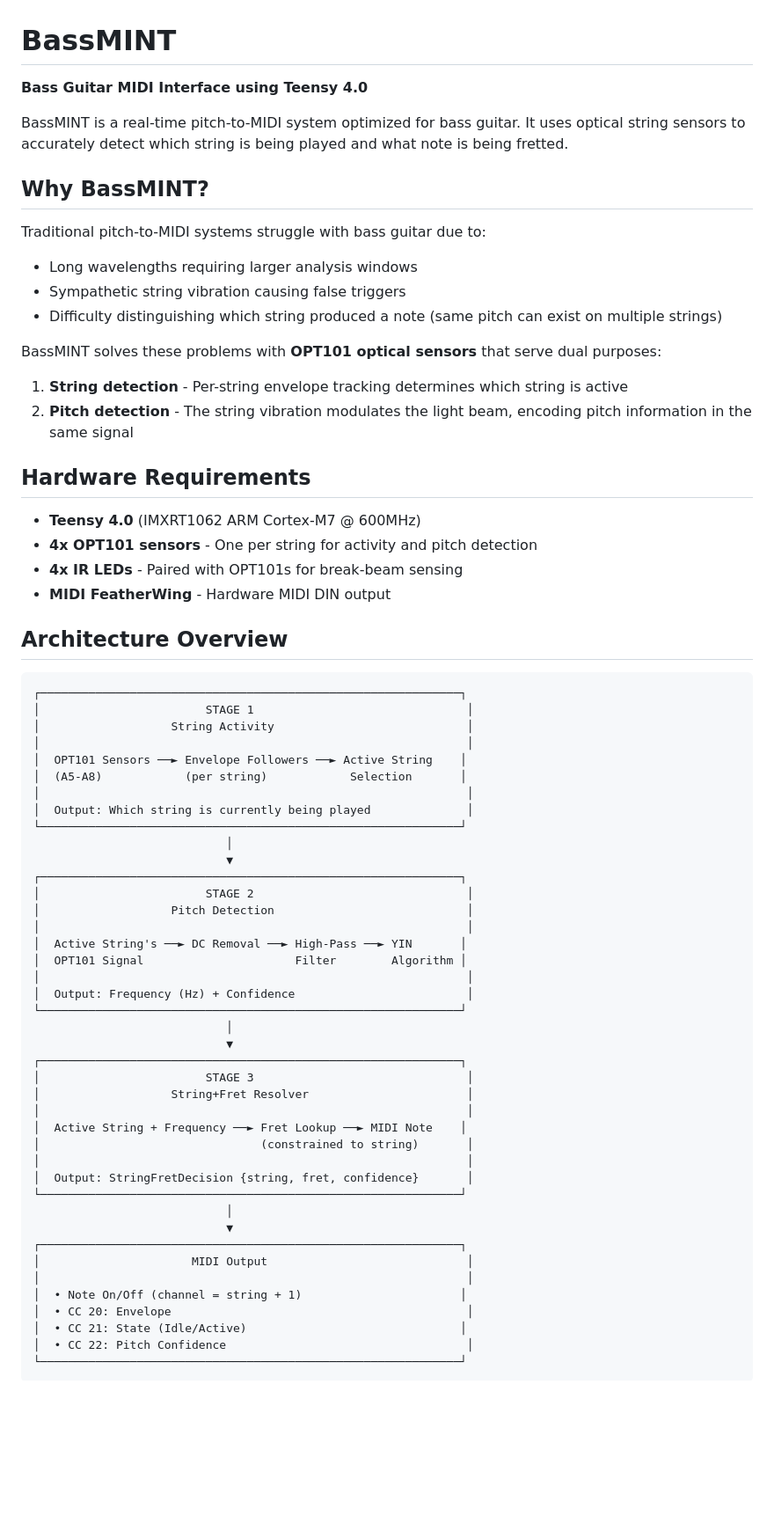
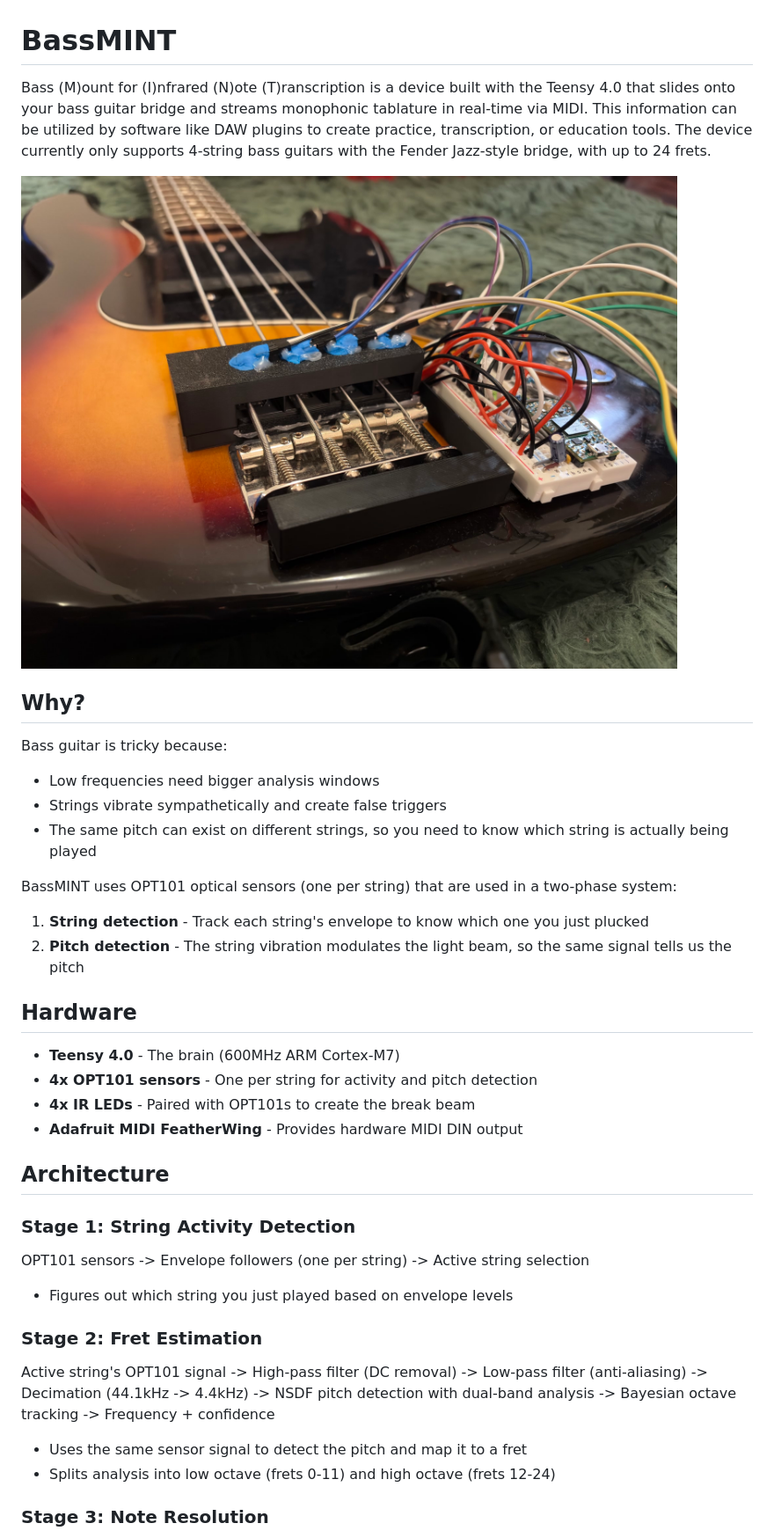
Before and after one commit to levon-m/bassmint, a Markdown page: README.md, the part around the change printed below. Shown: that part at 88% size. Drawn GitHub-style; pictures changed too: images/bassmint_main.JPG (added); blank space fills up the shorter version.

````diff
--- a/README.md
+++ b/README.md
@@ -1,69 +1,41 @@
 # BassMINT
 
-**Bass Guitar MIDI Interface using Teensy 4.0**
+Bass (M)ount for (I)nfrared (N)ote (T)ranscription is a device built with the Teensy 4.0 that slides onto your bass guitar bridge and streams monophonic tablature in real-time via MIDI. This information can be utilized by software like DAW plugins to create practice, transcription, or education tools. The device currently only supports 4-string bass guitars with the Fender Jazz-style bridge, with up to 24 frets.
 
-BassMINT is a real-time pitch-to-MIDI system optimized for bass guitar. It uses optical string sensors to accurately detect which string is being played and what note is being fretted.
+![BassMINT Device](images/bassmint_main.JPG)
 
-## Why BassMINT?
+## Why?
 
-Traditional pitch-to-MIDI systems struggle with bass guitar due to:
-- Long wavelengths requiring larger analysis windows
-- Sympathetic string vibration causing false triggers
-- Difficulty distinguishing which string produced a note (same pitch can exist on multiple strings)
+Bass guitar is tricky because:
+- Low frequencies need bigger analysis windows
+- Strings vibrate sympathetically and create false triggers
+- The same pitch can exist on different strings, so you need to know which string is actually being played
 
-BassMINT solves these problems with **OPT101 optical sensors** that serve dual purposes:
-1. **String detection** - Per-string envelope tracking determines which string is active
-2. **Pitch detection** - The string vibration modulates the light beam, encoding pitch information in the same signal
+BassMINT uses OPT101 optical sensors (one per string) that are used in a two-phase system:
+1. **String detection** - Track each string's envelope to know which one you just plucked
+2. **Pitch detection** - The string vibration modulates the light beam, so the same signal tells us the pitch
 
-## Hardware Requirements
+## Hardware
 
-- **Teensy 4.0** (IMXRT1062 ARM Cortex-M7 @ 600MHz)
+- **Teensy 4.0** - The brain (600MHz ARM Cortex-M7)
 - **4x OPT101 sensors** - One per string for activity and pitch detection
-- **4x IR LEDs** - Paired with OPT101s for break-beam sensing
-- **MIDI FeatherWing** - Hardware MIDI DIN output
+- **4x IR LEDs** - Paired with OPT101s to create the break beam
+- **Adafruit MIDI FeatherWing** - Provides hardware MIDI DIN output
 
-## Architecture Overview
+## Architecture
 
-```
-┌─────────────────────────────────────────────────────────────┐
-│                        STAGE 1                               │
-│                   String Activity                            │
-│                                                              │
-│  OPT101 Sensors ──► Envelope Followers ──► Active String    │
-│  (A5-A8)            (per string)            Selection       │
-│                                                              │
-│  Output: Which string is currently being played              │
-└─────────────────────────────────────────────────────────────┘
-                            │
-                            ▼
-┌─────────────────────────────────────────────────────────────┐
-│                        STAGE 2                               │
-│                   Pitch Detection                            │
-│                                                              │
-│  Active String's ──► DC Removal ──► High-Pass ──► YIN       │
-│  OPT101 Signal                      Filter        Algorithm │
-│                                                              │
-│  Output: Frequency (Hz) + Confidence                         │
-└─────────────────────────────────────────────────────────────┘
-                            │
-                            ▼
-┌─────────────────────────────────────────────────────────────┐
-│                        STAGE 3                               │
-│                   String+Fret Resolver                       │
-│                                                              │
-│  Active String + Frequency ──► Fret Lookup ──► MIDI Note    │
-│                                (constrained to string)       │
-│                                                              │
-│  Output: StringFretDecision {string, fret, confidence}       │
-└─────────────────────────────────────────────────────────────┘
-                            │
-                            ▼
-┌─────────────────────────────────────────────────────────────┐
-│                      MIDI Output                             │
-│                                                              │
-│  • Note On/Off (channel = string + 1)                       │
-│  • CC 20: Envelope                                           │
-│  • CC 21: State (Idle/Active)                               │
-│  • CC 22: Pitch Confidence                                   │
-└─────────────────────────────────────────────────────────────┘
-```
+### Stage 1: String Activity Detection
+
+OPT101 sensors -> Envelope followers (one per string) -> Active string selection
+
+- Figures out which string you just played based on envelope levels
+
+### Stage 2: Fret Estimation
+
+Active string's OPT101 signal -> High-pass filter (DC removal) -> Low-pass filter (anti-aliasing) -> Decimation (44.1kHz -> 4.4kHz) -> NSDF pitch detection with dual-band analysis -> Bayesian octave tracking -> Frequency + confidence
+
+- Uses the same sensor signal to detect the pitch and map it to a fret
+- Splits analysis into low octave (frets 0-11) and high octave (frets 12-24)
+
+### Stage 3: Note Resolution
+
````
Also changed, not shown: other parts of README.md (+44 -85 lines).
